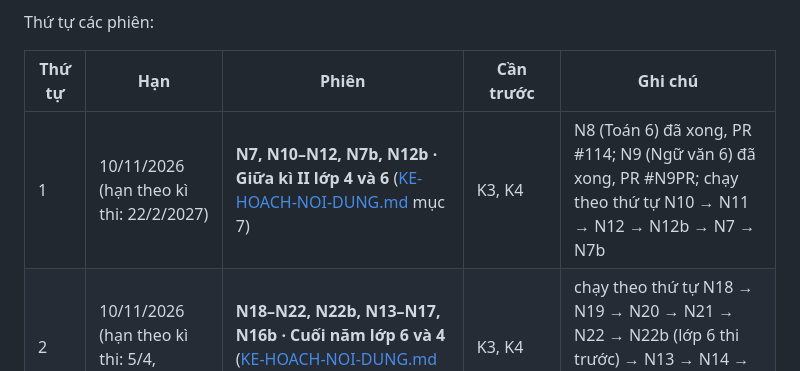
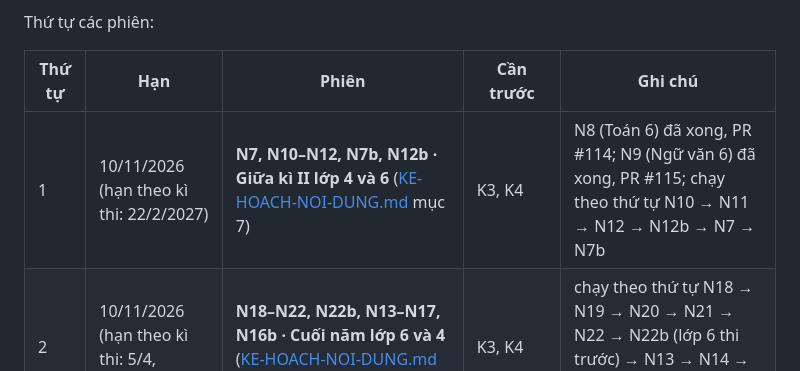
Before and after one commit to dunglnh/OnUp, a Markdown page: docs/KE-HOACH-PHAT-TRIEN-ONUP.md, the part around one of its changes. GitHub-like rendering.

```diff
--- a/docs/KE-HOACH-PHAT-TRIEN-ONUP.md
+++ b/docs/KE-HOACH-PHAT-TRIEN-ONUP.md
@@ -153,7 +153,7 @@ Thứ tự các phiên:
 
 | Thứ tự | Hạn | Phiên | Cần trước | Ghi chú |
 |---|---|---|---|---|
-| 1 | 10/11/2026 (hạn theo kì thi: 22/2/2027) | **N7, N10–N12, N7b, N12b · Giữa kì II lớp 4 và 6** ([KE-HOACH-NOI-DUNG.md](KE-HOACH-NOI-DUNG.md) mục 7) | K3, K4 | N8 (Toán 6) đã xong, PR #114; N9 (Ngữ văn 6) đã xong, PR #N9PR; chạy theo thứ tự N10 → N11 → N12 → N12b → N7 → N7b |
+| 1 | 10/11/2026 (hạn theo kì thi: 22/2/2027) | **N7, N10–N12, N7b, N12b · Giữa kì II lớp 4 và 6** ([KE-HOACH-NOI-DUNG.md](KE-HOACH-NOI-DUNG.md) mục 7) | K3, K4 | N8 (Toán 6) đã xong, PR #114; N9 (Ngữ văn 6) đã xong, PR #115; chạy theo thứ tự N10 → N11 → N12 → N12b → N7 → N7b |
 | 2 | 10/11/2026 (hạn theo kì thi: 5/4, 12/4/2027) | **N18–N22, N22b, N13–N17, N16b · Cuối năm lớp 6 và 4** ([KE-HOACH-NOI-DUNG.md](KE-HOACH-NOI-DUNG.md) mục 7) | K3, K4 | chạy theo thứ tự N18 → N19 → N20 → N21 → N22 → N22b (lớp 6 thi trước) → N13 → N14 → N15 → N16 → N16b → N17 |
 | 3 | 10/11/2026 (thi 1–2/4/2027, dự kiến) | **N-IOE · IOE cấp quốc gia** ([KE-HOACH-NOI-DUNG.md](KE-HOACH-NOI-DUNG.md) mục 7, hàng đợi) | | hiện chưa có bài ôn; lời giao việc chuyển vào hàng đợi ngày 22/10/2026 |
 | 4 | 15/11/2026 | **K5 · Đề tính điểm** cho đề thi thử vào 10 và tốt nghiệp THPT ([KE-HOACH-NOI-DUNG.md](KE-HOACH-NOI-DUNG.md) mục 7, hàng đợi) | Lịch các khối mới (đã xong, PR #113) | trước các phiên đề thi thử lớp 9; sửa `js/app.js`: không chạy cùng lúc với UX7, UX8 |
```
Also changed, not shown: other parts of docs/KE-HOACH-PHAT-TRIEN-ONUP.md (+2 -2 lines).
